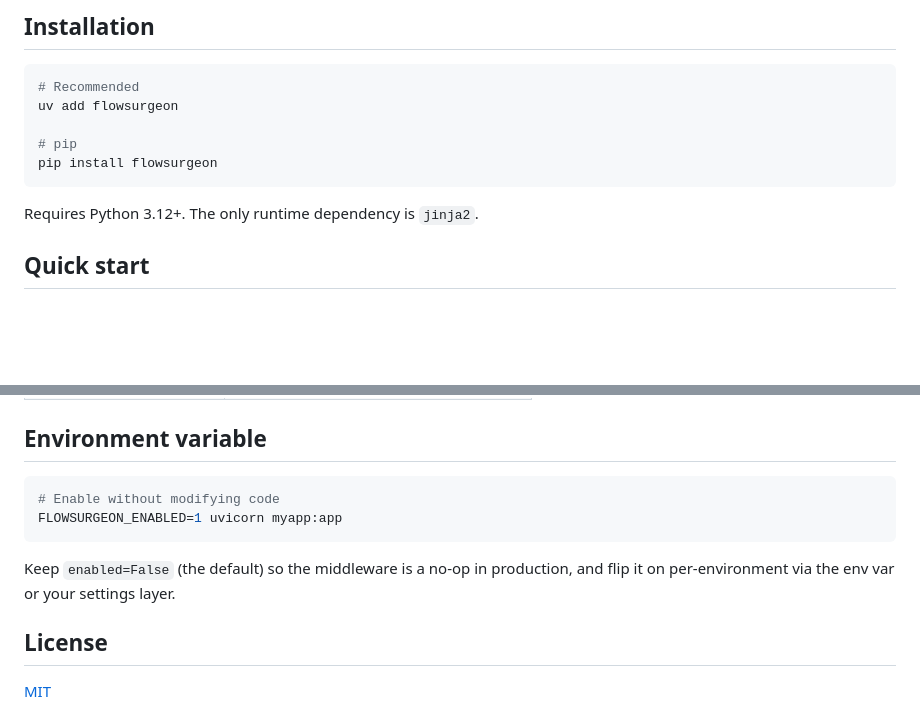
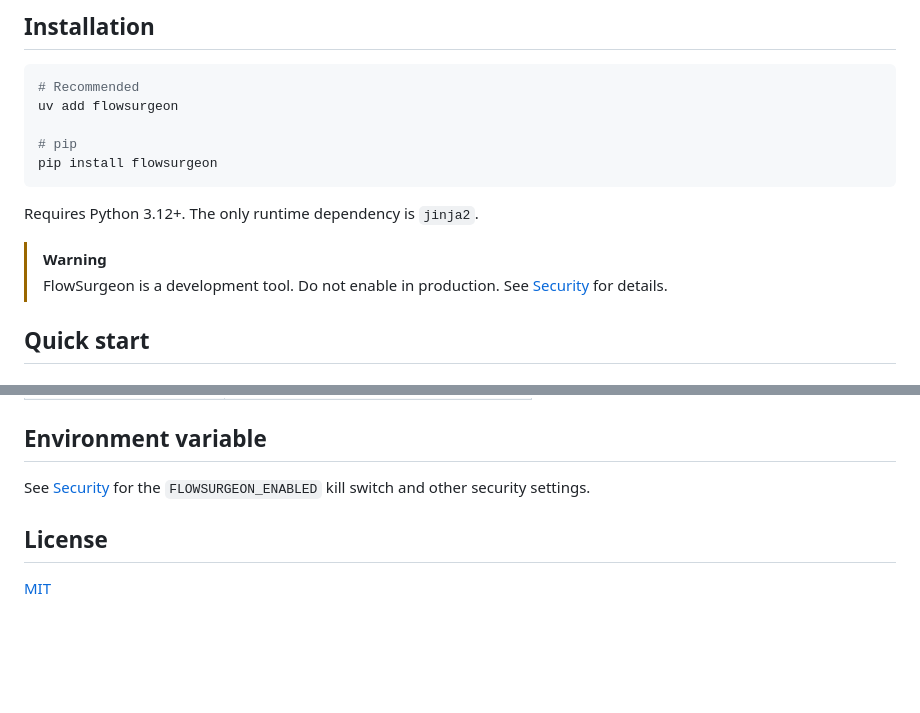
Before and after one commit to vpcraft/flowsurgeon, a Markdown page: README.md, 2 parts joined by grey strips. Drawn GitHub-style; blank space fills up the shorter version.

````diff
--- a/README.md
+++ b/README.md
@@ -45,6 +45,9 @@ pip install flowsurgeon
 
 Requires Python 3.12+. The only runtime dependency is `jinja2`.
 
+> [!WARNING]
+> FlowSurgeon is a development tool. Do not enable in production. See [Security](#security) for details.
+
 ## Quick start
 
 ### FastAPI / Starlette (ASGI)
@@ -239,12 +325,7 @@ Both demos expose these routes:
 
 ## Environment variable
 
-```bash
-# Enable without modifying code
-FLOWSURGEON_ENABLED=1 uvicorn myapp:app
-```
-
-Keep `enabled=False` (the default) so the middleware is a no-op in production, and flip it on per-environment via the env var or your settings layer.
+See [Security](#security) for the `FLOWSURGEON_ENABLED` kill switch and other security settings.
 
 ## License
 
````
Also changed, not shown: other parts of README.md (+83 -0 lines).
